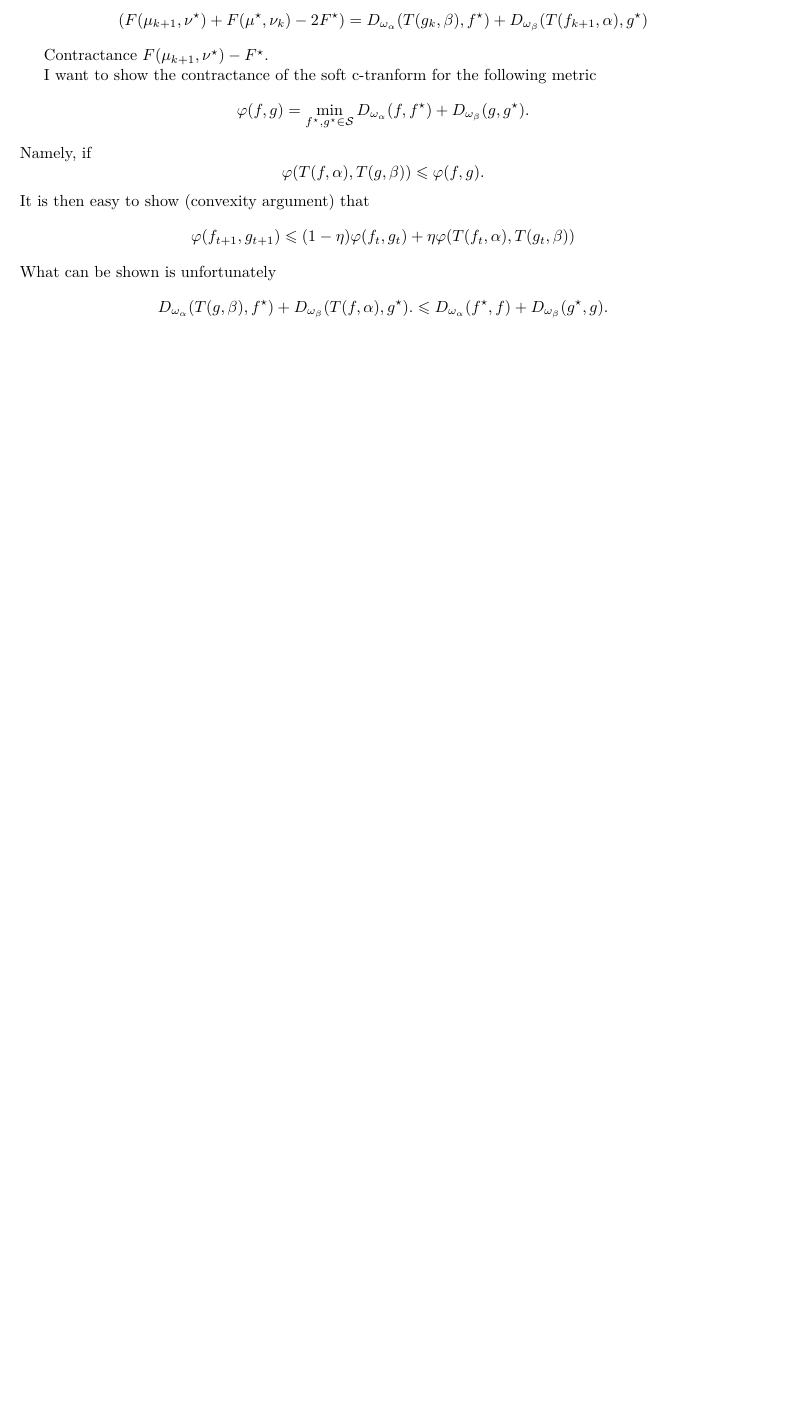
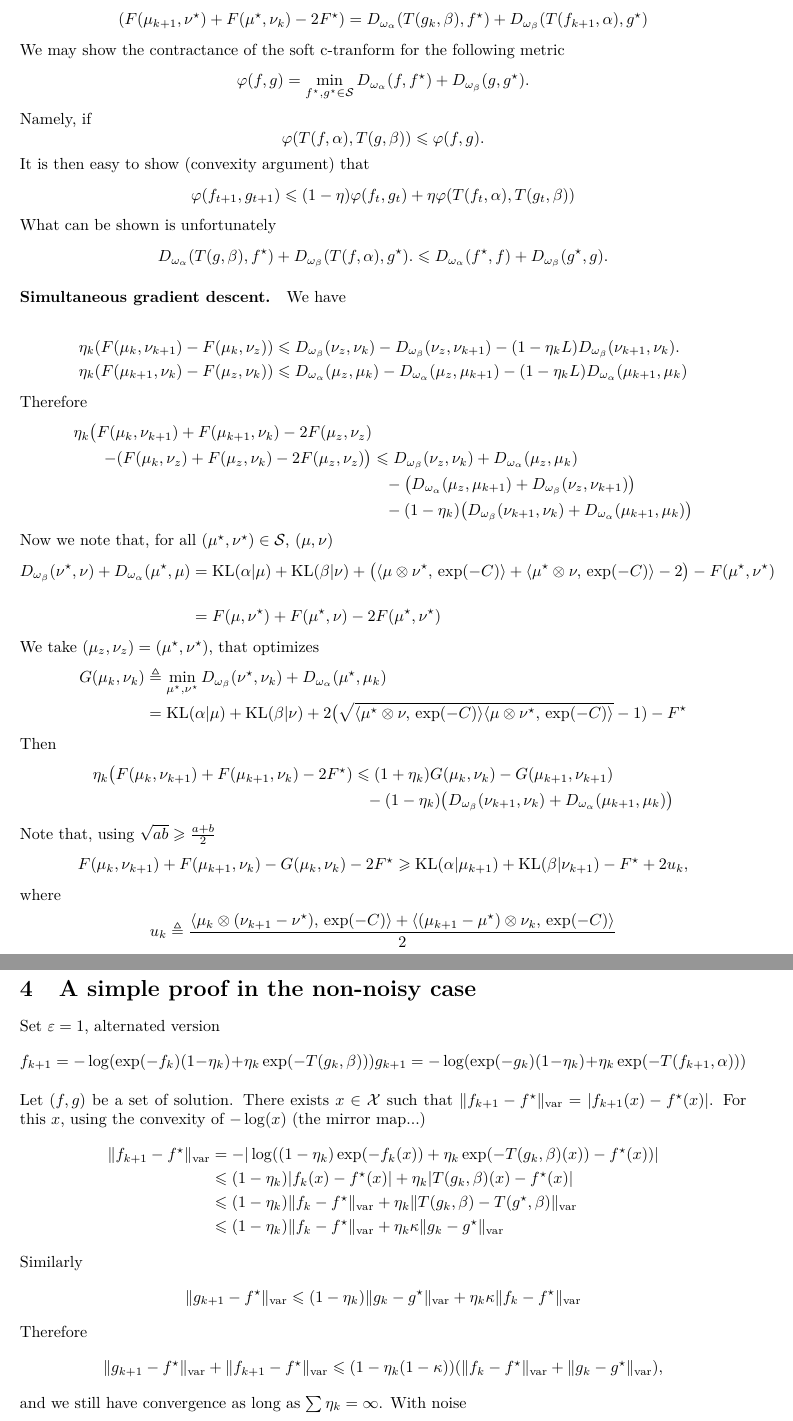
Before and after one commit to arthurmensch/onlikorn, a LaTeX document (notes.tex, which reads commands.tex): part of page 5 of 5 before the commit and two parts of pages 5 and 6 of 6 after it, the two joined at a grey line, cut so that both start at the same text, the shorter picture padded with empty space. Compiled offline with pdfLaTeX.

Commit message:
elementary

```diff
--- a/commands.tex
+++ b/commands.tex
@@ -44,6 +44,7 @@
 \newcommand{\Xx}{\mathcal{X}}
 \newcommand{\Yy}{\mathcal{Y}}
 \newcommand{\Zz}{\mathcal{Z}}
+\newcommand{\var}{\text{var}}
 \newcommand{\KL}{\text{KL}}
 
 % matrices
--- a/notes.tex
+++ b/notes.tex
@@ -293,10 +293,7 @@ Now note that
      D_{\omega_\alpha}(T(g_k, \beta), f^\star)
      + D_{\omega_\beta}(T(f_{k+1}, \alpha), g^\star)
 \end{equation}
-
-Contractance $F(\mu_{k+1}, \nu^\star) - F^\star$.
-
-I want to show the contractance of the soft c-tranform for the following metric
+We may show the contractance of the soft c-tranform for the following metric
 \begin{equation}
     \phi(f, g) = \min_{f^\star, g^\star \in \Ss}
     D_{\omega_\alpha}(f, f^\star)
@@ -323,6 +320,155 @@ What can be shown is unfortunately
     +
     D_{\omega_\beta}(g^\star, g).
 \end{equation}
+
+
+
+\paragraph{Simultaneous gradient descent.} We have
+
+\begin{align}
+    \eta_k (F(\mu_k,\nu_{k+1}) - F(\mu_k, \nu_z)) &\leq
+    D_{\omega_\beta}(\nu_z, \nu_k) - D_{\omega_\beta}(\nu_z, \nu_{k+1})
+    - (1 - \eta_k L) D_{\omega_\beta}(\nu_{k+1}, \nu_k). \\
+    \eta_k (F(\mu_{k+1},\nu_k) - F(\mu_z, \nu_k)) &\leq
+    D_{\omega_\alpha}(\mu_z, \mu_k) - D_{\omega_\alpha}(\mu_z, \mu_{k+1})
+    - (1 - \eta_k L) D_{\omega_\alpha}(\mu_{k+1}, \mu_k)
+\end{align}
+Therefore
+\begin{align}
+    \eta_k \big(F(\mu_k,\nu_{k+1}) + F(\mu_{k+1},\nu_k) - 2 F(\mu_z, \nu_z) \\
+     - ( F(\mu_k, \nu_z) + F(\mu_z, \nu_k) - 2 F(\mu_z, \nu_z)\big)
+      &\leq
+    D_{\omega_\beta}(\nu_z, \nu_k) + D_{\omega_\alpha}(\mu_z, \mu_k) \\
+    &\phantom{=}- \big(D_{\omega_\alpha}(\mu_z, \mu_{k+1})
+     + D_{\omega_\beta}(\nu_z, \nu_{k+1})\big) \\
+     &\phantom{=}
+    - (1 - \eta_k)
+    \big(D_{\omega_\beta}(\nu_{k+1}, \nu_k) + D_{\omega_\alpha}(\mu_{k+1}, \mu_k)\big)
+\end{align}
+Now we note that, for all $(\mu^\star, \nu^\star) \in \Ss$, $(\mu,\nu)$
+\begin{align}
+    D_{\omega_\beta}
+    (\nu^\star, \nu) + D_{\omega_\alpha}(\mu^\star, \mu)
+    &= \KL(\alpha|\mu) + \KL(\beta|\nu)
+    + \big(\dotp{\mu \otimes\nu^\star}{\exp(-C)}
+     +\dotp{\mu^\star \otimes\nu}{\exp(-C)} - 2\big) - F(\mu^\star, \nu^\star) \\
+     &= F(\mu, \nu^\star) + F(\mu^\star, \nu) - 2 F(\mu^\star, \nu^\star)
+\end{align}
+We take $(\mu_z,\nu_z) = (\mu^\star,\nu^\star)$, that optimizes
+\begin{align}
+    G(\mu_k, \nu_k) &\triangleq \min_{\mu^\star, \nu^\star} D_{\omega_\beta}
+    (\nu^\star, \nu_k) + D_{\omega_\alpha}(\mu^\star, \mu_k) \\
+    &= \KL(\alpha|\mu) + \KL(\beta|\nu)
+    + 2 \big( \sqrt{\dotp{\mu^\star \otimes \nu}{\exp(-C)}
+    \dotp{\mu \otimes \nu^\star}{\exp(-C)}} - 1) -
+    F^\star
+\end{align}
+Then
+\begin{align}
+    \eta_k \big(F(\mu_k,\nu_{k+1}) + F(\mu_{k+1},\nu_k) - 2 F^\star)
+     &\leq
+    (1 + \eta_k) G(\mu_k, \nu_k) - G(\mu_{k+1}, \nu_{k+1}) \\
+    &\phantom{=}
+    - (1 - \eta_k)
+    \big(D_{\omega_\beta}(\nu_{k+1}, \nu_k) + D_{\omega_\alpha}(\mu_{k+1}, \mu_k)\big)
+\end{align}
+Note that, using $\sqrt{ab} \geq \frac{a + b}{2}$
+\begin{align}
+    F(\mu_k,\nu_{k+1}) + F(\mu_{k+1},\nu_k) - G(\mu_k, \nu_k) - 2 F^\star
+    &\geq \KL(\alpha|\mu_{k+1}) + \KL(\beta|\nu_{k+1}) - F^\star
+        + 2 u_k,
+\end{align}
+where
+\begin{align}
+    u_k &\triangleq
+    \frac{
+        \dotp{\mu_k \otimes (\nu_{k+1} - \nu^\star)}{\exp(-C)}
+        + \dotp{(\mu_{k+1} - \mu^\star)\otimes \nu_k}{\exp(-C)}
+        }{2} \\
+\end{align}
+% Now let's observe that the harmonic mean is always smaller than the arithmetic mean:
+% \begin{equation}
+%     \frac{\d \mu_{k+1}}{\d \alpha}
+%      = \frac{1}{(1- \eta_k) \frac{1}{\frac{\d \mu_{k}}{\d \alpha}}
+%      + \eta_k \frac{1}{\frac{\d \alpha \exp(T(g_k, \beta))}{\d \alpha}}}
+%      \leq (1-\eta_k) \frac{\d \mu_{k}}{\d \alpha}
+%      + \eta_k \frac{\d \alpha \exp(T(g_k, \beta))}{\d \alpha},
+% \end{equation}
+% hence
+% \begin{align}
+%     \mu_{k+1} &\leq (1 -\eta_k) \mu_k + \eta_k T(\nu_k, \beta) \\
+%     \nu_{k+1} &\leq (1 -\eta_k) \nu_k + \eta_k T(\mu_k, \beta)
+% \end{align}
+% Therefore, from the definition of the $c$-transform
+% \begin{align}
+%     u_{k+1} \leq (1 - \eta_k) u_k
+% \end{align}
+% Finally
+% \begin{equation}
+%     \eta_k (\KL(\alpha|\mu_{k+1}) + \KL(\beta|\nu_{k+1}) - F^\star) \leq
+%     G(\mu_k, \nu_k) - G(\mu_{k+1},\nu_{k+1}) - 2 \eta_k \mu_k,
+% \end{equation}
+% hence convergence !
+% % Similarly,
+% % \begin{align}
+% %     (v_{k+1} + 1)^2 &\leq  (1-\eta_k) v_k + \eta_k^2
+% %     \sqrt{
+% %             \dotp{\mu^\star \otimes T(\mu_k,\alpha)}{\exp(-C)}
+% %             \dotp{T(\nu_k,\beta) \otimes \nu^\star}{\exp(-C)}
+% %             } \\
+% %         &+ \eta_k (1-\eta_k) \big(
+% %             \sqrt{
+% %         \dotp{T(\nu^\star,\beta) \otimes T(\mu_k,\beta)}{\exp(-C)}
+% %         \dotp{\mu_k \otimes \nu^\star}{\exp(-C)}
+% %             }\\
+% %         &+ \sqrt{
+% %             \dotp{\mu^\star \otimes \nu_k}{\exp(-C)}
+% %             \dotp{T(\nu_k,\beta) \otimes T(\mu^\star, \alpha)}{\exp(-C)}
+% %         } - 1
+% %         ) \\
+% %         &= (1 - \eta_k(1 - \sqrt{\rho})) (v_k + 1)^2,
+% % \end{align}
+% % as we know that
+% % \begin{equation}
+% %     \dotp{\alpha \otimes \beta}{\exp(T(f,\alpha) \oplus T(g,\beta) - C)} \leq
+% %     \rho
+% %     \dotp{\alpha \otimes \beta}{f \oplus g - C)}
+% \end{equation}
+
+\section{A simple proof in the non-noisy case}
+
+Set $\epsilon = 1$, alternated version
+\begin{equation}
+    f_{k+1} =  - \log (\exp(-f_k) (1 - \eta_k) + \eta_k \exp(-T(g_k, \beta))) \\
+    g_{k+1} =  - \log (\exp(-g_k) (1 - \eta_k) + \eta_k \exp(-T(f_{k+1}, \alpha)))
+\end{equation}
+Let $(f, g)$ be a set of solution. There exists $x \in \Xx$ such that $\Vert
+f_{k+1} - f^\star \Vert_{\var} = | f_{k+1}(x) - f^\star(x) |$. For this~$x$,
+using the convexity of $- \log(x)$ (the mirror map...)
+\begin{align}
+    \Vert f_{k+1} - f^\star \Vert_{\var}
+    &=
+    - | \log((1 - \eta_k) \exp(-f_k(x)) + \eta_k \exp(-T(g_k, \beta)(x)) - f^\star(x)) | \\
+    &\leq (1 - \eta_k) | f_k(x) - f^\star(x)| + \eta_k | T(g_k,\beta)(x) - f^\star(x)| \\
+    &\leq (1 - \eta_k) \Vert f_k - f^\star \Vert_{\var} + \eta_k
+    \Vert T(g_k,\beta) - T(g^\star, \beta) \Vert_{\var} \\
+    &\leq (1 - \eta_k) \Vert f_k - f^\star \Vert_{\var}
+     + \eta_k \kappa \Vert g_k - g^\star \Vert_{\var}
+\end{align}
+Similarly
+\begin{align}
+    \Vert g_{k+1} - f^\star \Vert_{\var} \leq
+    (1 - \eta_k) \Vert g_k - g^\star \Vert_{\var} +
+     \eta_k \kappa \Vert f_k - f^\star \Vert_{\var}
+\end{align}
+Therefore
+\begin{align}
+    \Vert g_{k+1} - f^\star \Vert_{\var} + \Vert f_{k+1} - f^\star \Vert_{\var} \leq
+    (1 - \eta_k ( 1 - \kappa)) ( \Vert f_k - f^\star \Vert_{\var}
+     + \Vert g_k - g^\star \Vert_{\var} ),
+\end{align}
+and we still have convergence as long as $\sum \eta_k = \infty$. With noise
+
 \printbibliography
 
 \end{document}
```
